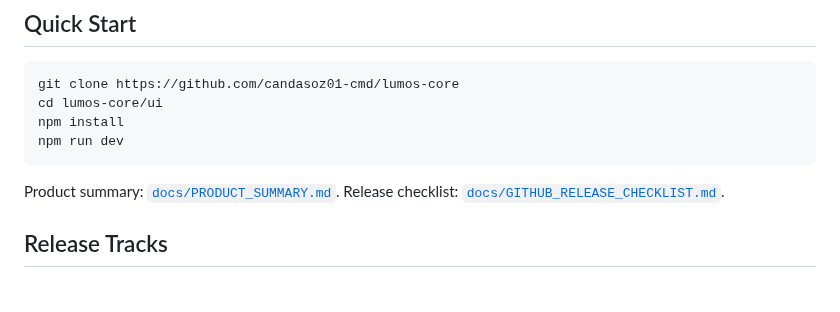
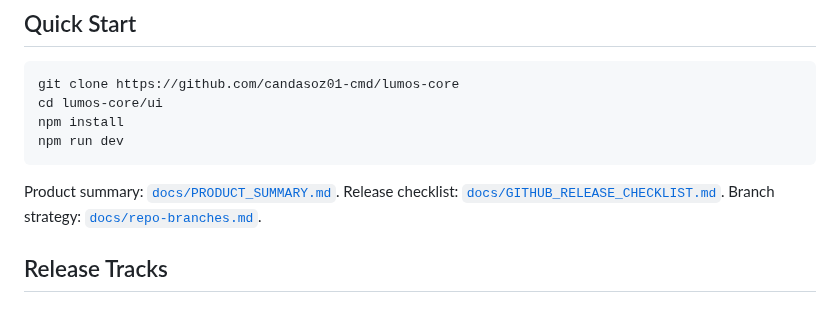
Before and after one commit to candasoz01-cmd/lumos-core, a Markdown page: README.md, the part around the change. Rendered like a GitHub page.

Commit message:
docs: add repository branch strategy reference
Co-authored-by: Cursor <cursoragent@cursor.com>

````diff
--- a/README.md
+++ b/README.md
@@ -57,7 +57,7 @@ npm install
 npm run dev
 ```
 
-Product summary: [`docs/PRODUCT_SUMMARY.md`](docs/PRODUCT_SUMMARY.md). Release checklist: [`docs/GITHUB_RELEASE_CHECKLIST.md`](docs/GITHUB_RELEASE_CHECKLIST.md).
+Product summary: [`docs/PRODUCT_SUMMARY.md`](docs/PRODUCT_SUMMARY.md). Release checklist: [`docs/GITHUB_RELEASE_CHECKLIST.md`](docs/GITHUB_RELEASE_CHECKLIST.md). Branch strategy: [`docs/repo-branches.md`](docs/repo-branches.md).
 
 ## Release Tracks
 
````
Also changed, not shown: docs/changelog/development-log.md (+2 -0 lines), docs/repo-branches.md (added, +38 -0 lines).
